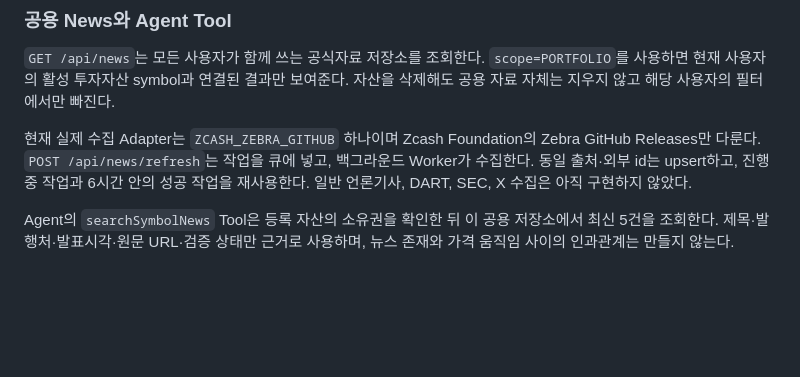
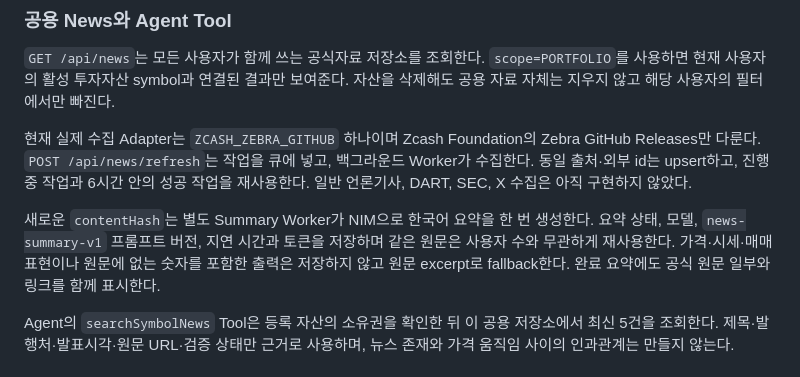
Before and after one commit to jaedong29/folio, a Markdown page: docs/FINANCIAL_EVIDENCE_AGENT.md, the part around the change. Drawn GitHub-style; blank space fills up the shorter version.

```diff
--- a/docs/FINANCIAL_EVIDENCE_AGENT.md
+++ b/docs/FINANCIAL_EVIDENCE_AGENT.md
@@ -115,6 +115,8 @@ NVIDIA NIM의 OpenAI 호환 Chat Completions를 사용하는 첫 단일 자산 A
 
 현재 실제 수집 Adapter는 `ZCASH_ZEBRA_GITHUB` 하나이며 Zcash Foundation의 Zebra GitHub Releases만 다룬다. `POST /api/news/refresh`는 작업을 큐에 넣고, 백그라운드 Worker가 수집한다. 동일 출처·외부 id는 upsert하고, 진행 중 작업과 6시간 안의 성공 작업을 재사용한다. 일반 언론기사, DART, SEC, X 수집은 아직 구현하지 않았다.
 
+새로운 `contentHash`는 별도 Summary Worker가 NIM으로 한국어 요약을 한 번 생성한다. 요약 상태, 모델, `news-summary-v1` 프롬프트 버전, 지연 시간과 토큰을 저장하며 같은 원문은 사용자 수와 무관하게 재사용한다. 가격·시세·매매 표현이나 원문에 없는 숫자를 포함한 출력은 저장하지 않고 원문 excerpt로 fallback한다. 완료 요약에도 공식 원문 일부와 링크를 함께 표시한다.
+
 Agent의 `searchSymbolNews` Tool은 등록 자산의 소유권을 확인한 뒤 이 공용 저장소에서 최신 5건을 조회한다. 제목·발행처·발표시각·원문 URL·검증 상태만 근거로 사용하며, 뉴스 존재와 가격 움직임 사이의 인과관계는 만들지 않는다.
 
 ### 실제 NIM 단일 자산 평가
```
Also changed, not shown: README.md (+3 -1 lines), docs/SHARED_NEWS_FEED.md (+10 -1 lines).
